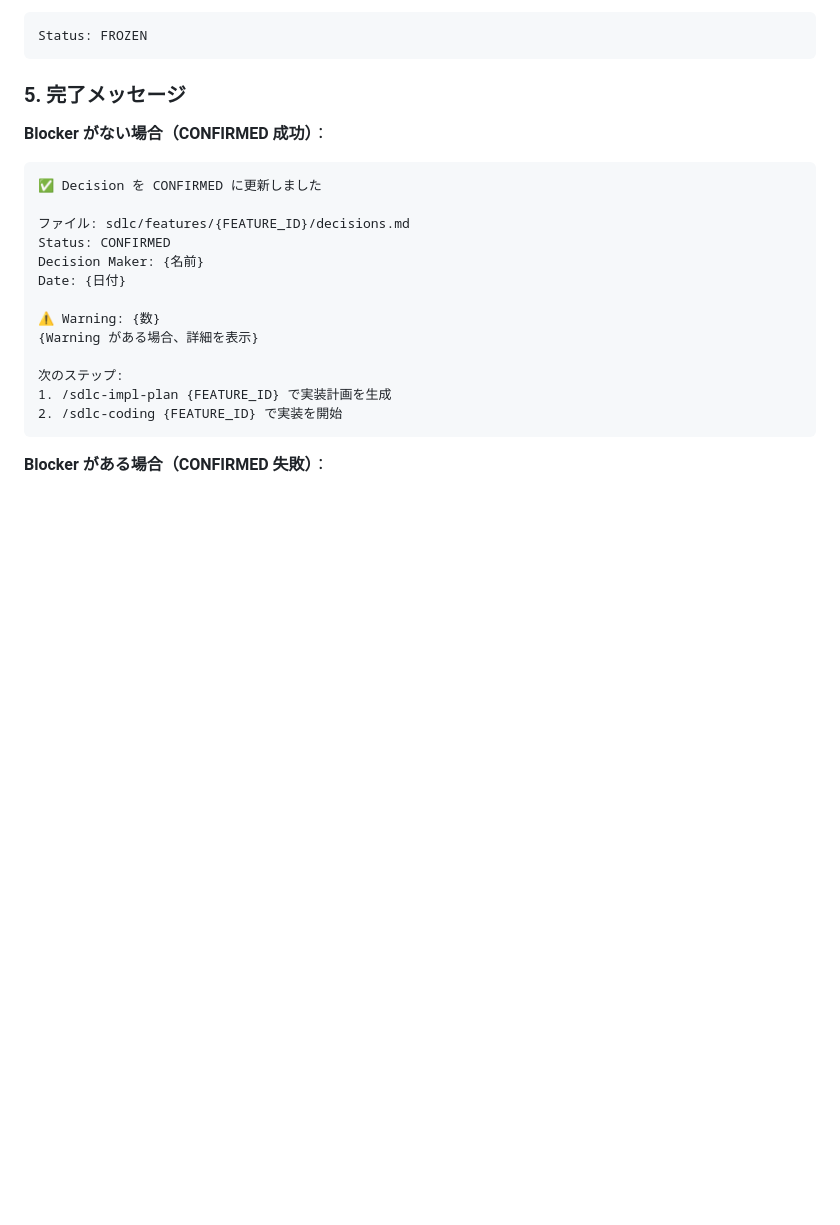
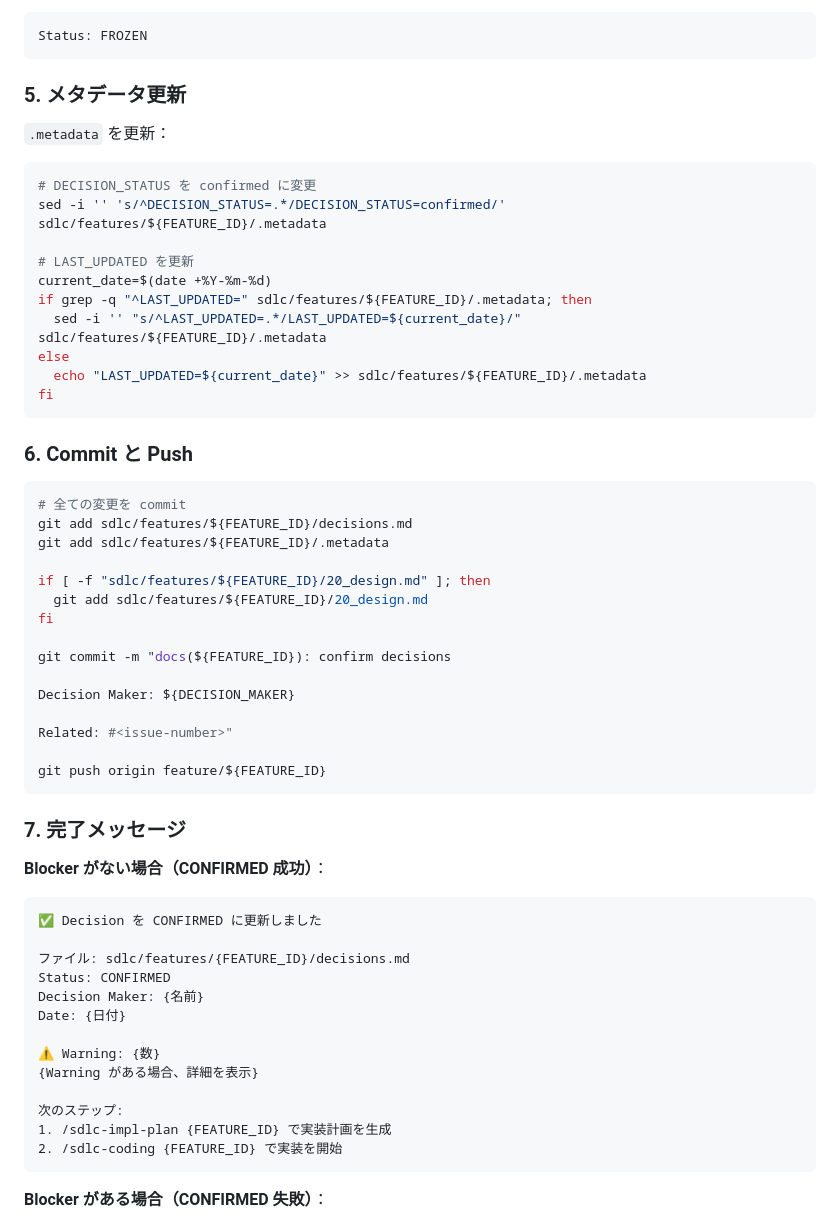
Before and after one commit to lleizh/ai-driven-sdlc, a Markdown page: .claude/commands/sdlc-decision.md, the part around the change. GitHub-like rendering; blank space fills up the shorter version.

````diff
--- a/.claude/commands/sdlc-decision.md
+++ b/.claude/commands/sdlc-decision.md
@@ -85,7 +85,43 @@ Decision Maker が最終決定を確定し、decisions.md に記録します。
 Status: FROZEN
 ```
 
-### 5. 完了メッセージ
+### 5. メタデータ更新
+
+`.metadata` を更新：
+```bash
+# DECISION_STATUS を confirmed に変更
+sed -i '' 's/^DECISION_STATUS=.*/DECISION_STATUS=confirmed/' sdlc/features/${FEATURE_ID}/.metadata
+
+# LAST_UPDATED を更新
+current_date=$(date +%Y-%m-%d)
+if grep -q "^LAST_UPDATED=" sdlc/features/${FEATURE_ID}/.metadata; then
+  sed -i '' "s/^LAST_UPDATED=.*/LAST_UPDATED=${current_date}/" sdlc/features/${FEATURE_ID}/.metadata
+else
+  echo "LAST_UPDATED=${current_date}" >> sdlc/features/${FEATURE_ID}/.metadata
+fi
+```
+
+### 6. Commit と Push
+
+```bash
+# 全ての変更を commit
+git add sdlc/features/${FEATURE_ID}/decisions.md
+git add sdlc/features/${FEATURE_ID}/.metadata
+
+if [ -f "sdlc/features/${FEATURE_ID}/20_design.md" ]; then
+  git add sdlc/features/${FEATURE_ID}/20_design.md
+fi
+
+git commit -m "docs(${FEATURE_ID}): confirm decisions
+
+Decision Maker: ${DECISION_MAKER}
+
+Related: #<issue-number>"
+
+git push origin feature/${FEATURE_ID}
+```
+
+### 7. 完了メッセージ
 
 **Blocker がない場合（CONFIRMED 成功）**：
 ```
````
Also changed, not shown: .claude/commands/sdlc-init.md (+19 -1 lines), .claude/commands/sdlc-pr-design.md (+70 -40 lines).
